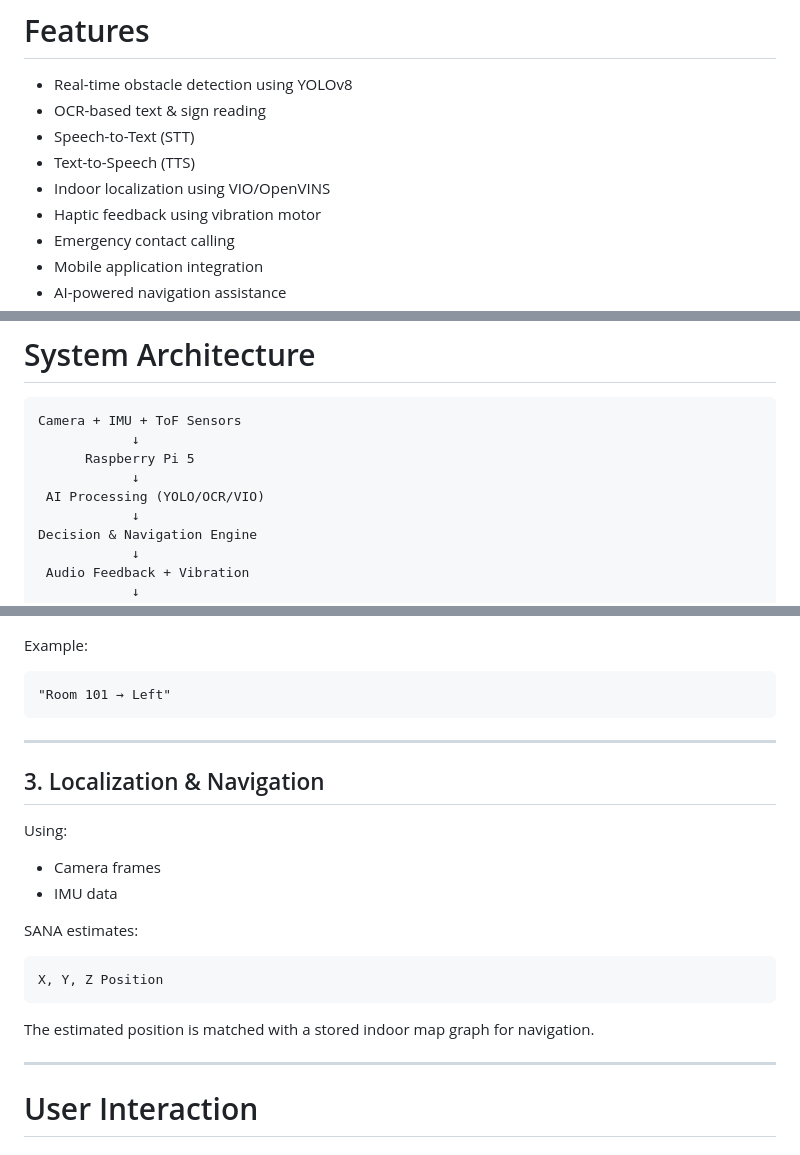
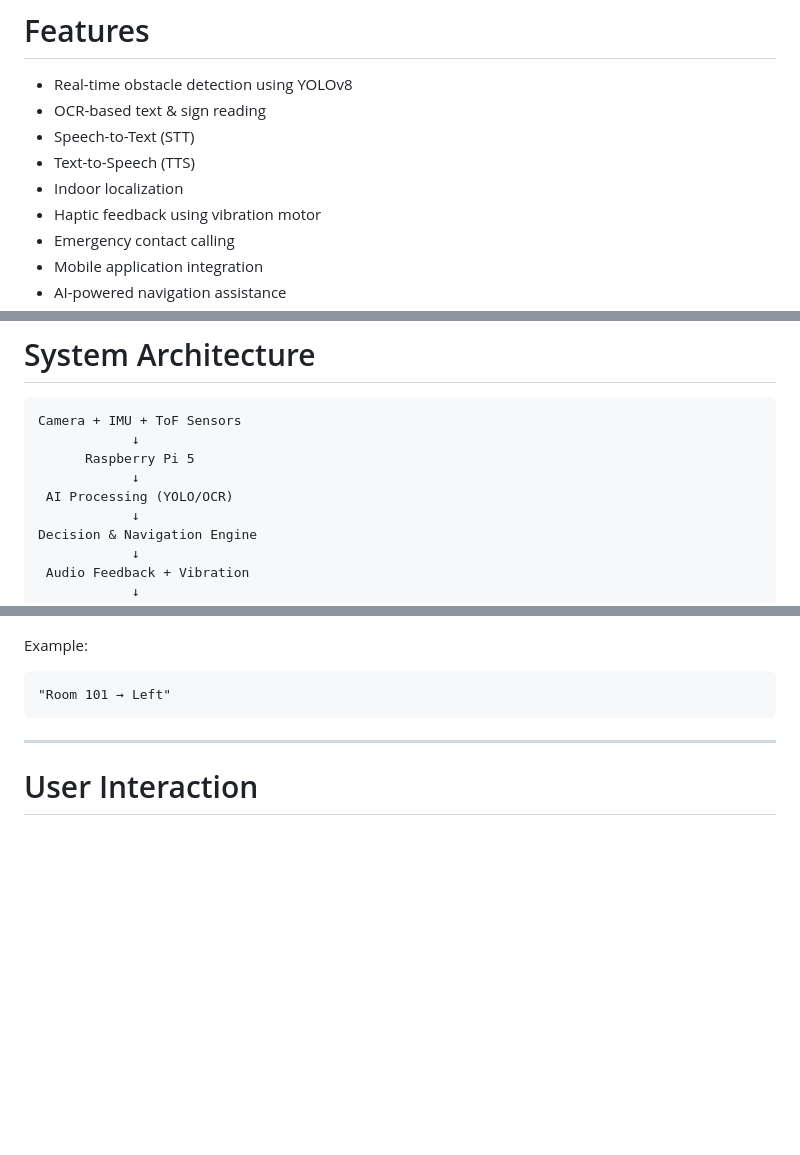
Before and after one commit to jumanaaziz/SANA, a Markdown page: README.md, 3 parts joined by grey strips. GitHub-like rendering; blank space fills up the shorter version.

````diff
--- a/README.md
+++ b/README.md
@@ -35,7 +35,7 @@ All powered by a Raspberry Pi 5 and AI models running on edge hardware.
 * OCR-based text & sign reading
 * Speech-to-Text (STT)
 * Text-to-Speech (TTS)
-* Indoor localization using VIO/OpenVINS
+* Indoor localization
 * Haptic feedback using vibration motor
 * Emergency contact calling
 * Mobile application integration
@@ -51,7 +51,7 @@ Camera + IMU + ToF Sensors
             ↓
       Raspberry Pi 5
             ↓
- AI Processing (YOLO/OCR/VIO)
+ AI Processing (YOLO/OCR)
             ↓
 Decision & Navigation Engine
             ↓
@@ -125,23 +125,6 @@ Example:
 ```text
 "Room 101 → Left"
 ```
-
----
-
-## 3. Localization & Navigation
-
-Using:
-
-* Camera frames
-* IMU data
-
-SANA estimates:
-
-```text
-X, Y, Z Position
-```
-
-The estimated position is matched with a stored indoor map graph for navigation.
 
 ---
 
````
Also changed, not shown: other parts of README.md (+0 -1 lines).
